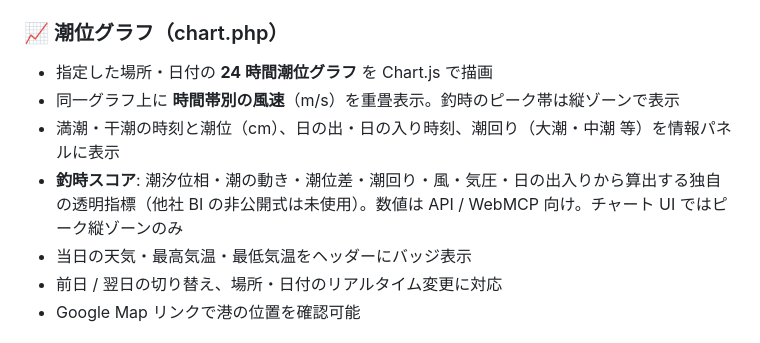
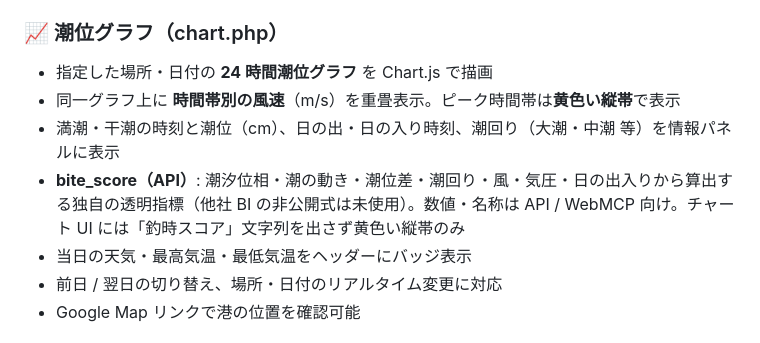
Before and after one commit to shoppie70/TideGraphServiceForMyself, a Markdown page: README.md, the part around the change. GitHub-like rendering.

Commit message:
docs: README のチャート表示説明を黄色い縦帯に合わせて更新
Co-authored-by: ShoTsukamoto <shoppie70@users.noreply.github.com>

```diff
--- a/README.md
+++ b/README.md
@@ -17,9 +17,9 @@
 ### 📈 潮位グラフ（chart.php）
 
 - 指定した場所・日付の **24 時間潮位グラフ** を Chart.js で描画
-- 同一グラフ上に **時間帯別の風速**（m/s）を重畳表示。釣時のピーク帯は縦ゾーンで表示
+- 同一グラフ上に **時間帯別の風速**（m/s）を重畳表示。ピーク時間帯は**黄色い縦帯**で表示
 - 満潮・干潮の時刻と潮位（cm）、日の出・日の入り時刻、潮回り（大潮・中潮 等）を情報パネルに表示
-- **釣時スコア**: 潮汐位相・潮の動き・潮位差・潮回り・風・気圧・日の出入りから算出する独自の透明指標（他社 BI の非公開式は未使用）。数値は API / WebMCP 向け。チャート UI ではピーク縦ゾーンのみ
+- **bite_score（API）**: 潮汐位相・潮の動き・潮位差・潮回り・風・気圧・日の出入りから算出する独自の透明指標（他社 BI の非公開式は未使用）。数値・名称は API / WebMCP 向け。チャート UI には「釣時スコア」文字列を出さず黄色い縦帯のみ
 - 当日の天気・最高気温・最低気温をヘッダーにバッジ表示
 - 前日 / 翌日の切り替え、場所・日付のリアルタイム変更に対応
 - Google Map リンクで港の位置を確認可能
```
